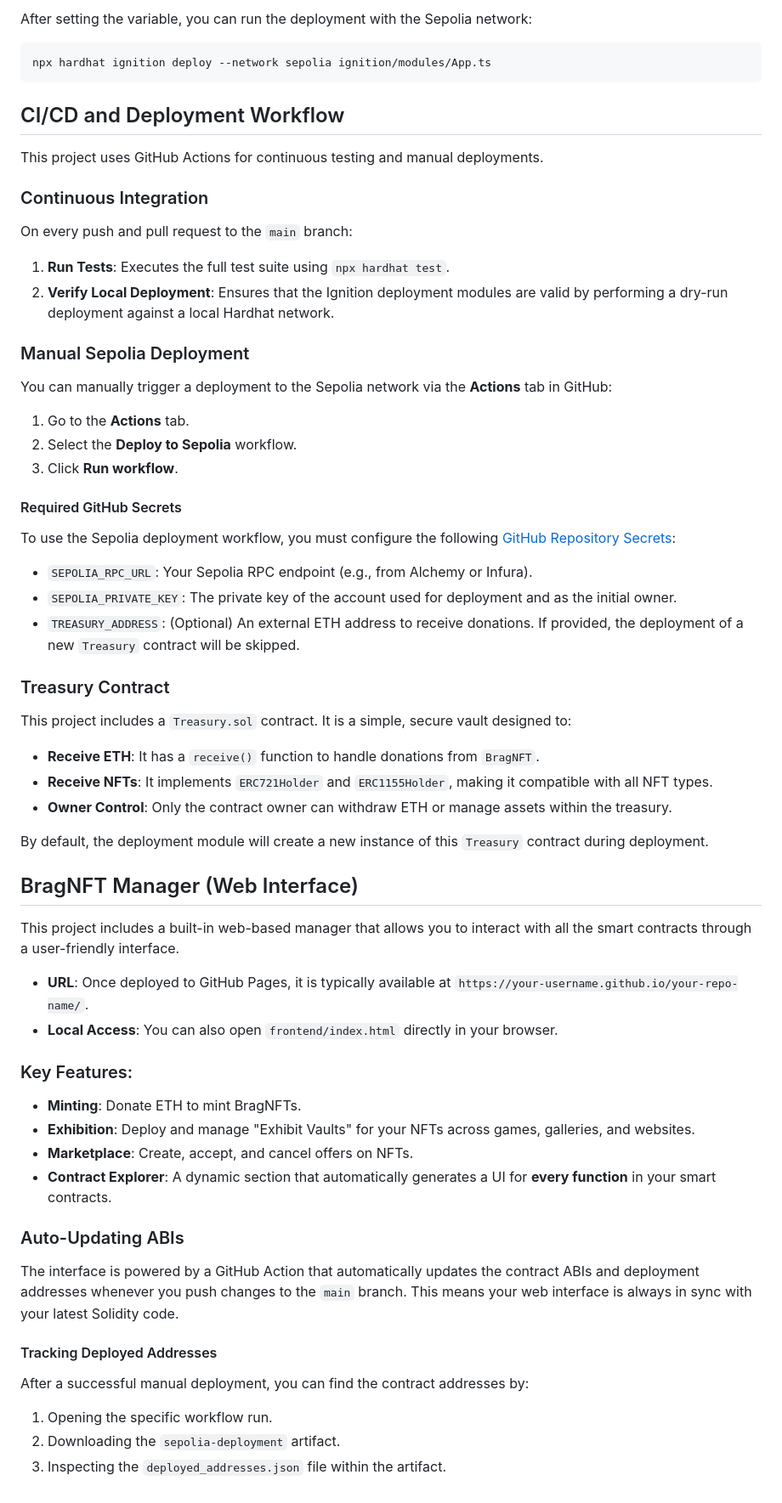
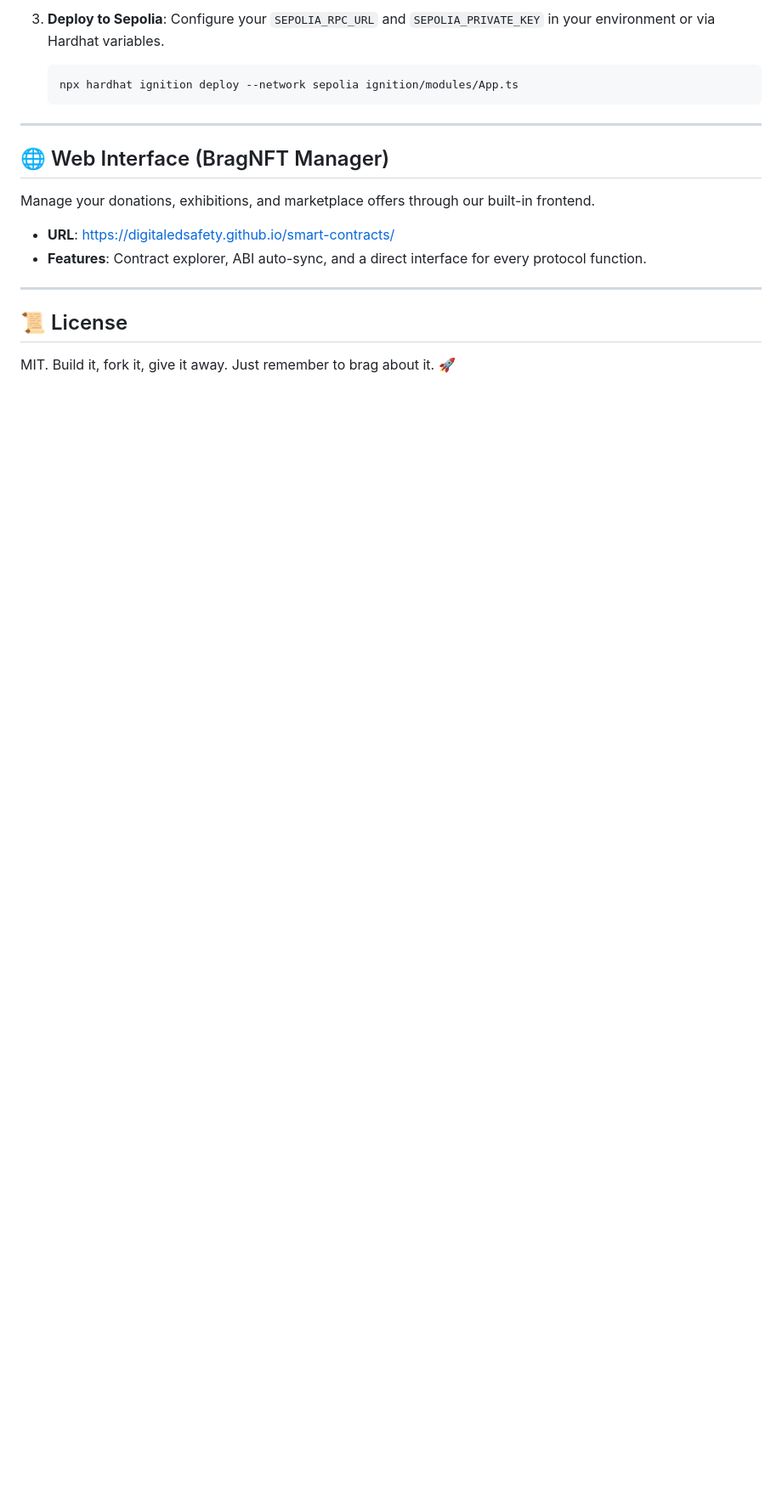
Before and after one commit to digitaledsafety/nexus.bragdotcharity.github.io, a Markdown page: README.md, the part around one of its changes. Shown at 85% size. Rendered like a GitHub page; blank space fills up the shorter version.

````diff
--- a/README.md
+++ b/README.md
@@ -55,64 +66,19 @@ npx hardhat keystore set SEPOLIA_PRIVATE_KEY
 
-After setting the variable, you can run the deployment with the Sepolia network:
+3. **Deploy to Sepolia**:
+   Configure your `SEPOLIA_RPC_URL` and `SEPOLIA_PRIVATE_KEY` in your environment or via Hardhat variables.
+   ```shell
+   npx hardhat ignition deploy --network sepolia ignition/modules/App.ts
+   ```
 
-```shell
-npx hardhat ignition deploy --network sepolia ignition/modules/App.ts
-```
+---
 
-## CI/CD and Deployment Workflow
+## 🌐 Web Interface (BragNFT Manager)
 
-This project uses GitHub Actions for continuous testing and manual deployments.
+Manage your donations, exhibitions, and marketplace offers through our built-in frontend.
+- **URL**: [https://digitaledsafety.github.io/smart-contracts/](https://digitaledsafety.github.io/smart-contracts/)
+- **Features**: Contract explorer, ABI auto-sync, and a direct interface for every protocol function.
 
-### Continuous Integration
+---
 
-On every push and pull request to the `main` branch:
-1. **Run Tests**: Executes the full test suite using `npx hardhat test`.
-2. **Verify Local Deployment**: Ensures that the Ignition deployment modules are valid by performing a dry-run deployment against a local Hardhat network.
-
-### Manual Sepolia Deployment
-
-You can manually trigger a deployment to the Sepolia network via the **Actions** tab in GitHub:
-
-1. Go to the **Actions** tab.
-2. Select the **Deploy to Sepolia** workflow.
-3. Click **Run workflow**.
-
-#### Required GitHub Secrets
-
-To use the Sepolia deployment workflow, you must configure the following [GitHub Repository Secrets](https://docs.github.com/en/actions/security-guides/using-secrets-in-github-actions):
-
-- `SEPOLIA_RPC_URL`: Your Sepolia RPC endpoint (e.g., from Alchemy or Infura).
-- `SEPOLIA_PRIVATE_KEY`: The private key of the account used for deployment and as the initial owner.
-- `TREASURY_ADDRESS`: (Optional) An external ETH address to receive donations. If provided, the deployment of a new `Treasury` contract will be skipped.
-
-### Treasury Contract
-
-This project includes a `Treasury.sol` contract. It is a simple, secure vault designed to:
-- **Receive ETH**: It has a `receive()` function to handle donations from `BragNFT`.
-- **Receive NFTs**: It implements `ERC721Holder` and `ERC1155Holder`, making it compatible with all NFT types.
-- **Owner Control**: Only the contract owner can withdraw ETH or manage assets within the treasury.
-
-By default, the deployment module will create a new instance of this `Treasury` contract during deployment.
-
-## BragNFT Manager (Web Interface)
-
-This project includes a built-in web-based manager that allows you to interact with all the smart contracts through a user-friendly interface.
-
-- **URL**: Once deployed to GitHub Pages, it is typically available at `https://your-username.github.io/your-repo-name/`.
-- **Local Access**: You can also open `frontend/index.html` directly in your browser.
-
-### Key Features:
-- **Minting**: Donate ETH to mint BragNFTs.
-- **Exhibition**: Deploy and manage "Exhibit Vaults" for your NFTs across games, galleries, and websites.
-- **Marketplace**: Create, accept, and cancel offers on NFTs.
-- **Contract Explorer**: A dynamic section that automatically generates a UI for **every function** in your smart contracts.
-
-### Auto-Updating ABIs
-The interface is powered by a GitHub Action that automatically updates the contract ABIs and deployment addresses whenever you push changes to the `main` branch. This means your web interface is always in sync with your latest Solidity code.
-
-#### Tracking Deployed Addresses
-
-After a successful manual deployment, you can find the contract addresses by:
-1. Opening the specific workflow run.
-2. Downloading the `sepolia-deployment` artifact.
-3. Inspecting the `deployed_addresses.json` file within the artifact.
+## 📜 License
+MIT. Build it, fork it, give it away. Just remember to brag about it. 🚀
````
Also changed, not shown: other parts of README.md (+43 -32 lines).
